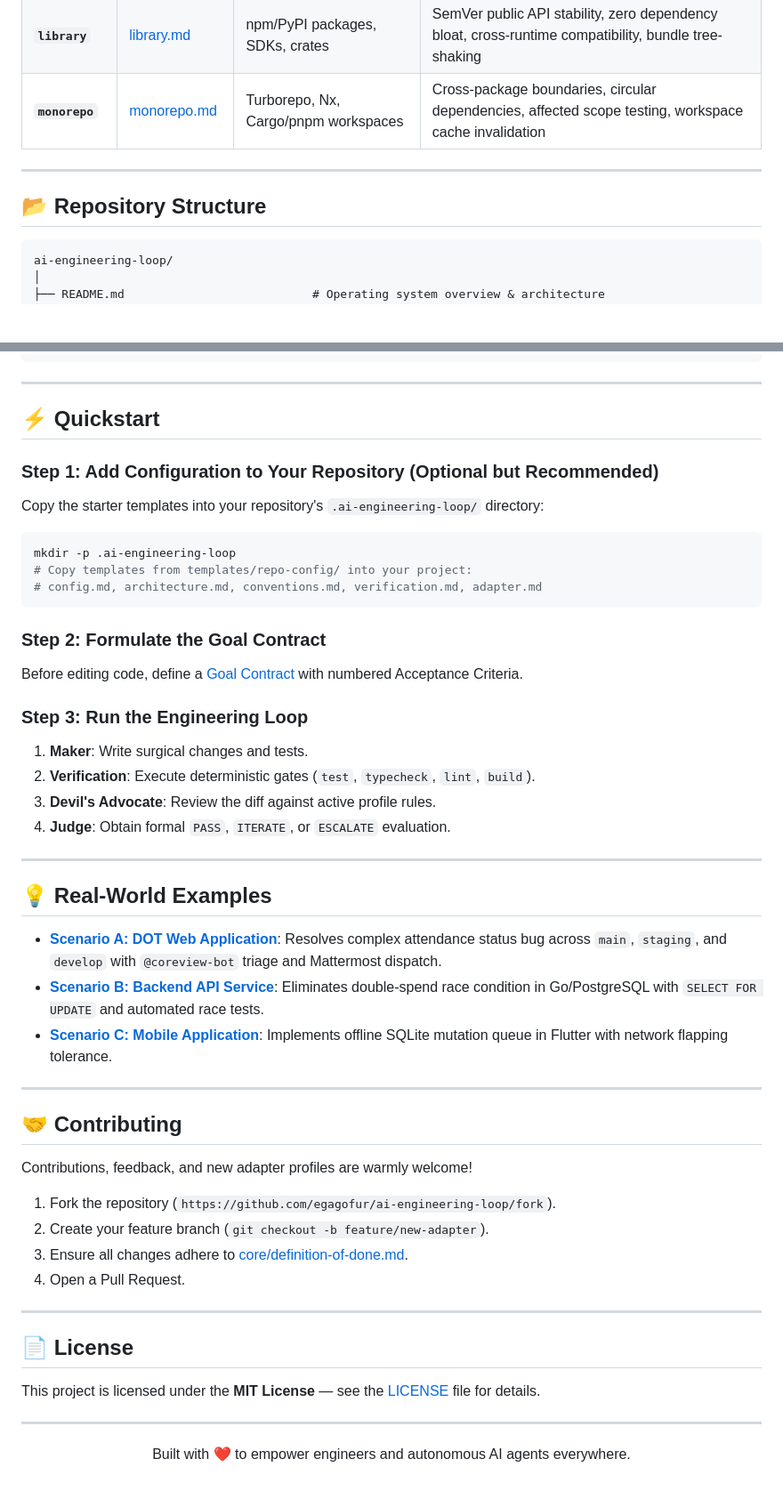
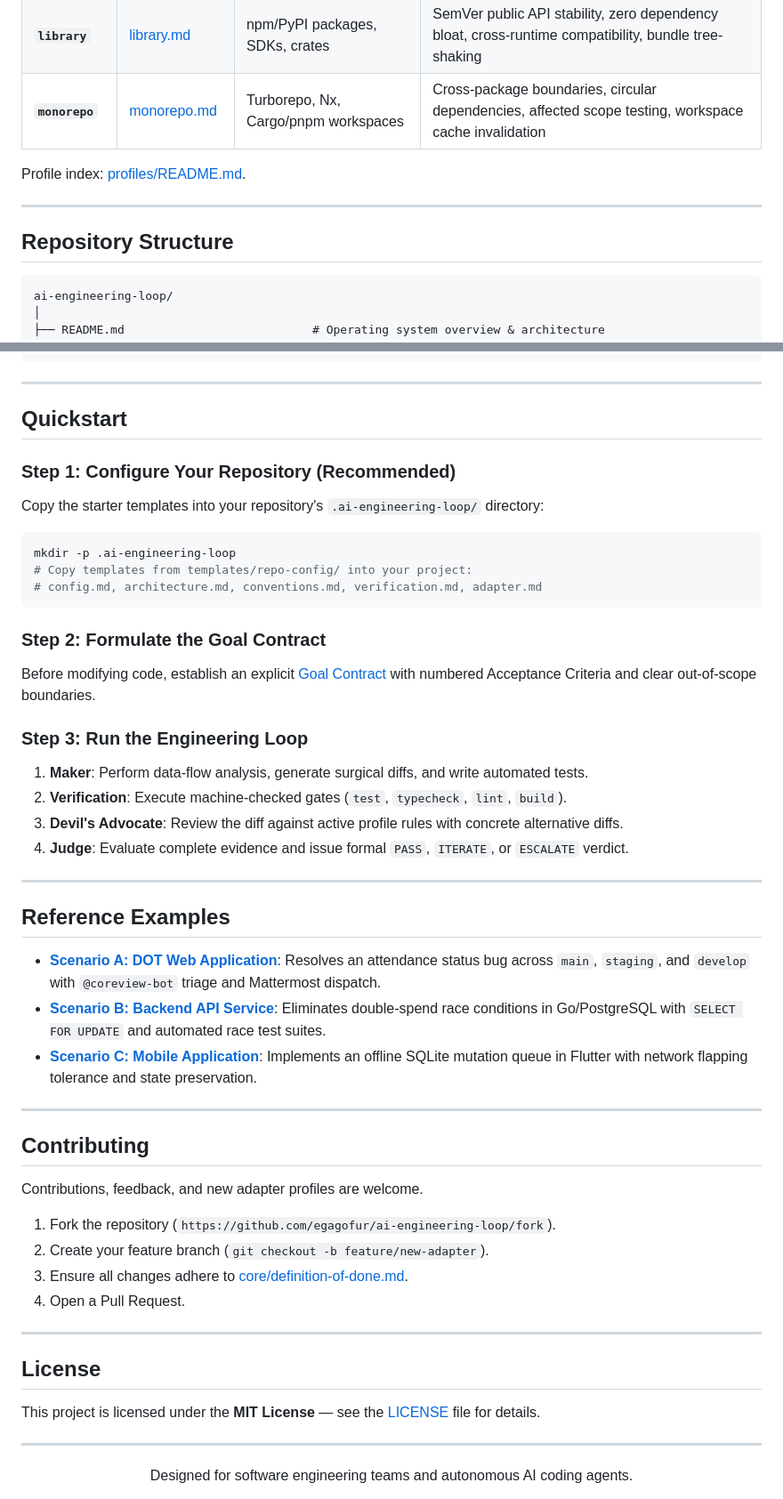
Before and after one commit to egagofur/ai-engineering-loop, a Markdown page: README.md, 2 parts joined by grey strips. Shown at 89% size. Rendered like a GitHub page; blank space fills up the shorter version.

````diff
--- a/README.md
+++ b/README.md
@@ -89,9 +93,11 @@ $$\text{GLOBAL} \longrightarrow \text{ENGINEERING CORE} \longrightarrow \text{PR
 | **`library`** | [library.md](profiles/library.md) | npm/PyPI packages, SDKs, crates | SemVer public API stability, zero dependency bloat, cross-runtime compatibility, bundle tree-shaking |
 | **`monorepo`** | [monorepo.md](profiles/monorepo.md) | Turborepo, Nx, Cargo/pnpm workspaces | Cross-package boundaries, circular dependencies, affected scope testing, workspace cache invalidation |
 
+Profile index: [profiles/README.md](profiles/README.md).
+
 ---
 
-## 📂 Repository Structure
+## Repository Structure
 
 ```text
 ai-engineering-loop/
@@ -155,9 +161,9 @@ ai-engineering-loop/
 
 ---
 
-## ⚡ Quickstart
+## Quickstart
 
-### Step 1: Add Configuration to Your Repository (Optional but Recommended)
+### Step 1: Configure Your Repository (Recommended)
 Copy the starter templates into your repository's `.ai-engineering-loop/` directory:
 
 ```bash
@@ -167,27 +173,28 @@ mkdir -p .ai-engineering-loop
 ```
 
 ### Step 2: Formulate the Goal Contract
-Before editing code, define a [Goal Contract](core/goal-contract.md) with numbered Acceptance Criteria.
+Before modifying code, establish an explicit [Goal Contract](core/goal-contract.md) with numbered Acceptance Criteria and clear out-of-scope boundaries.
 
 ### Step 3: Run the Engineering Loop
-1. **Maker**: Write surgical changes and tests.
-2. **Verification**: Execute deterministic gates (`test`, `typecheck`, `lint`, `build`).
-3. **Devil's Advocate**: Review the diff against active profile rules.
-4. **Judge**: Obtain formal `PASS`, `ITERATE`, or `ESCALATE` evaluation.
+1. **Maker**: Perform data-flow analysis, generate surgical diffs, and write automated tests.
+2. **Verification**: Execute machine-checked gates (`test`, `typecheck`, `lint`, `build`).
+3. **Devil's Advocate**: Review the diff against active profile rules with concrete alternative diffs.
+4. **Judge**: Evaluate complete evidence and issue formal `PASS`, `ITERATE`, or `ESCALATE` verdict.
 
 ---
 
-## 💡 Real-World Examples
+## Reference Examples
 
-- **[Scenario A: DOT Web Application](examples/dot/attendance-confirmation/README.md)**: Resolves complex attendance status bug across `main`, `staging`, and `develop` with `@coreview-bot` triage and Mattermost dispatch.
-- **[Scenario B: Backend API Service](examples/backend-api/payment-idempotency/README.md)**: Eliminates double-spend race condition in Go/PostgreSQL with `SELECT FOR UPDATE` and automated race tests.
-- **[Scenario C: Mobile Application](examples/mobile-app/offline-sync-queue/README.md)**: Implements offline SQLite mutation queue in Flutter with network flapping tolerance.
+- **[Scenario A: DOT Web Application](examples/dot/attendance-confirmation/README.md)**: Resolves an attendance status bug across `main`, `staging`, and `develop` with `@coreview-bot` triage and Mattermost dispatch.
+- **[Scenario B: Backend API Service](examples/backend-api/payment-idempotency/README.md)**: Eliminates double-spend race conditions in Go/PostgreSQL with `SELECT FOR UPDATE` and automated race test suites.
+- **[Scenario C: Mobile Application](examples/mobile-app/offline-sync-queue/README.md)**: Implements an offline SQLite mutation queue in Flutter with network flapping tolerance and state preservation.
 
 ---
 
-## 🤝 Contributing
+## Contributing
 
-Contributions, feedback, and new adapter profiles are warmly welcome!
+Contributions, feedback, and new adapter profiles are welcome.
+
 1. Fork the repository (`https://github.com/egagofur/ai-engineering-loop/fork`).
 2. Create your feature branch (`git checkout -b feature/new-adapter`).
 3. Ensure all changes adhere to [core/definition-of-done.md](core/definition-of-done.md).
@@ -195,12 +202,12 @@ Contributions, feedback, and new adapter profiles are warmly welcome!
 
 ---
 
-## 📄 License
+## License
 
 This project is licensed under the **MIT License** — see the [LICENSE](LICENSE) file for details.
 
 ---
 
 <div align="center">
-Built with ❤️ to empower engineers and autonomous AI agents everywhere.
+Designed for software engineering teams and autonomous AI coding agents.
 </div>
````
Also changed, not shown: other parts of README.md (+28 -24 lines).
